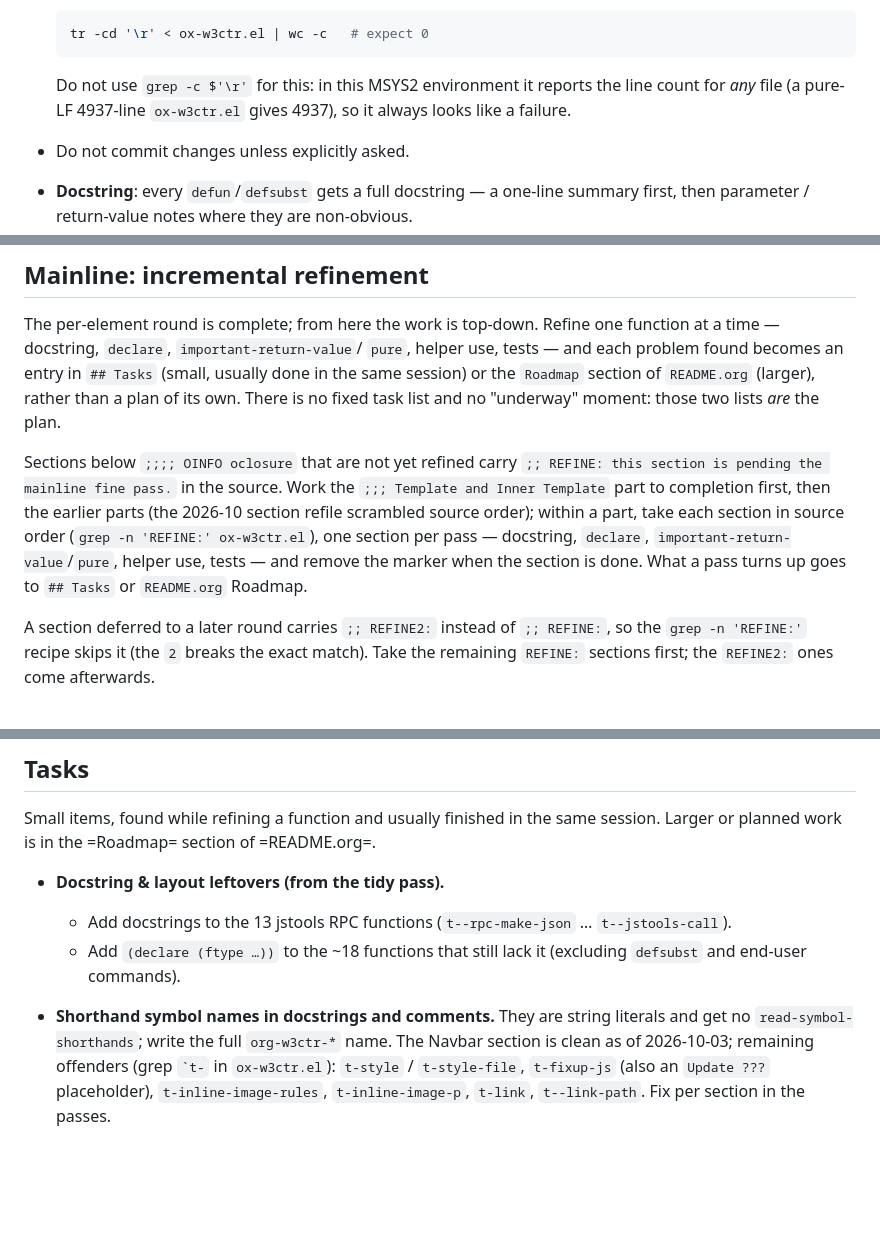
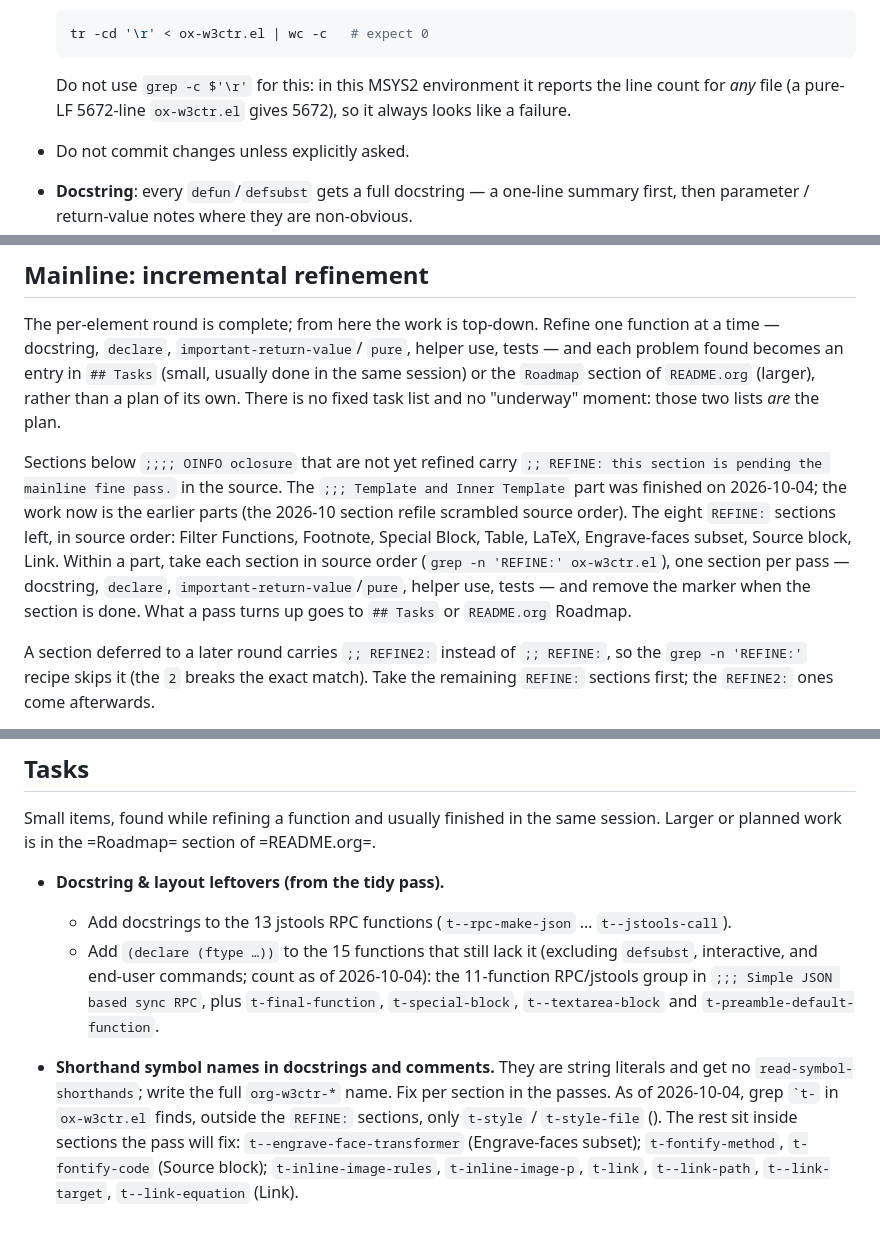
Before and after one commit to include-yy/ox-w3ctr, a Markdown page: AGENTS.md, 3 parts joined by grey strips. Drawn GitHub-style; blank space fills up the shorter version.

Commit message:
Update the mainline status and task lists
The Template and Inner Template part is finished, so the work now is
the earlier parts; list the eight REFINE sections still pending, in
source order.  Re-measure the two leftovers: 15 functions still lack
a `declare (ftype ...)', and outside the REFINE sections the only
shorthand-symbol offenders left are t-style and t-style-file.  Drop
the fixup-js entry the previous commit fixed, and refresh the line
count in the CR-byte example.

````diff
--- a/AGENTS.md
+++ b/AGENTS.md
@@ -103,8 +103,8 @@ too but fails rather than skipping.
   ```
 
   Do not use `grep -c $'\r'` for this: in this MSYS2 environment it
-  reports the line count for *any* file (a pure-LF 4937-line
-  `ox-w3ctr.el` gives 4937), so it always looks like a failure.
+  reports the line count for *any* file (a pure-LF 5672-line
+  `ox-w3ctr.el` gives 5672), so it always looks like a failure.
 - Do not commit changes unless explicitly asked.
 - **Docstring**: every `defun`/`defsubst` gets a full docstring — a
   one-line summary first, then parameter / return-value notes where
@@ -170,13 +170,15 @@ the plan.
 
 Sections below `;;;; OINFO oclosure` that are not yet refined carry
 `;; REFINE: this section is pending the mainline fine pass.` in the
-source.  Work the `;;; Template and Inner Template` part to
-completion first, then the earlier parts (the 2026-10 section refile
-scrambled source order); within a part, take each section in source
-order (`grep -n 'REFINE:' ox-w3ctr.el`), one section per pass —
-docstring, `declare`, `important-return-value`/`pure`, helper use,
-tests — and remove the marker when the section is done.  What a pass
-turns up goes to `## Tasks` or `README.org` Roadmap.
+source.  The `;;; Template and Inner Template` part was finished on
+2026-10-04; the work now is the earlier parts (the 2026-10 section
+refile scrambled source order).  The eight `REFINE:` sections left, in
+source order: Filter Functions, Footnote, Special Block, Table, LaTeX,
+Engrave-faces subset, Source block, Link.  Within a part, take each
+section in source order (`grep -n 'REFINE:' ox-w3ctr.el`), one section
+per pass — docstring, `declare`, `important-return-value`/`pure`,
+helper use, tests — and remove the marker when the section is done.
+What a pass turns up goes to `## Tasks` or `README.org` Roadmap.
 
 A section deferred to a later round carries `;; REFINE2:` instead of
 `;; REFINE:`, so the `grep -n 'REFINE:'` recipe skips it (the `2` breaks
@@ -316,13 +318,20 @@ same session.  Larger or planned work is in the =Roadmap= section of
 - **Docstring & layout leftovers (from the tidy pass).**
   - Add docstrings to the 13 jstools RPC functions
     (`t--rpc-make-json` … `t--jstools-call`).
-  - Add `(declare (ftype …))` to the ~18 functions that still lack it
-    (excluding `defsubst` and end-user commands).
+  - Add `(declare (ftype …))` to the 15 functions that still lack it
+    (excluding `defsubst`, interactive, and end-user commands; count as
+    of 2026-10-04): the 11-function RPC/jstools group in
+    `;;; Simple JSON based sync RPC`, plus `t-final-function`,
+    `t-special-block`, `t--textarea-block` and
+    `t-preamble-default-function`.
 
 - **Shorthand symbol names in docstrings and comments.**  They are
   string literals and get no `read-symbol-shorthands`; write the full
-  `org-w3ctr-*` name.  The Navbar section is clean as of 2026-10-03;
-  remaining offenders (grep `` `t- `` in `ox-w3ctr.el`): `t-style` /
-  `t-style-file`, `t-fixup-js` (also an `Update ???` placeholder),
-  `t-inline-image-rules`, `t-inline-image-p`, `t-link`, `t--link-path`.
-  Fix per section in the passes.
+  `org-w3ctr-*` name.  Fix per section in the passes.  As of
+  2026-10-04, grep `` `t- `` in `ox-w3ctr.el` finds, outside the
+  `REFINE:` sections, only `t-style` / `t-style-file` (<head>).
+  The rest sit inside sections the pass will fix:
+  `t--engrave-face-transformer` (Engrave-faces subset);
+  `t-fontify-method`, `t-fontify-code` (Source block);
+  `t-inline-image-rules`, `t-inline-image-p`, `t-link`, `t--link-path`,
+  `t--link-target`, `t--link-equation` (Link).
````
